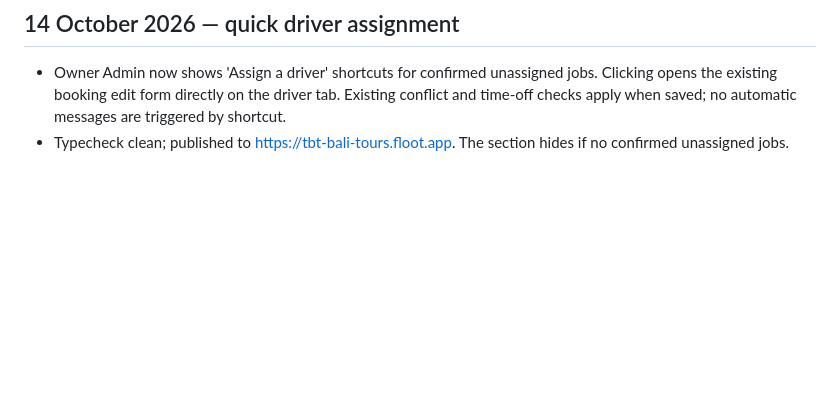
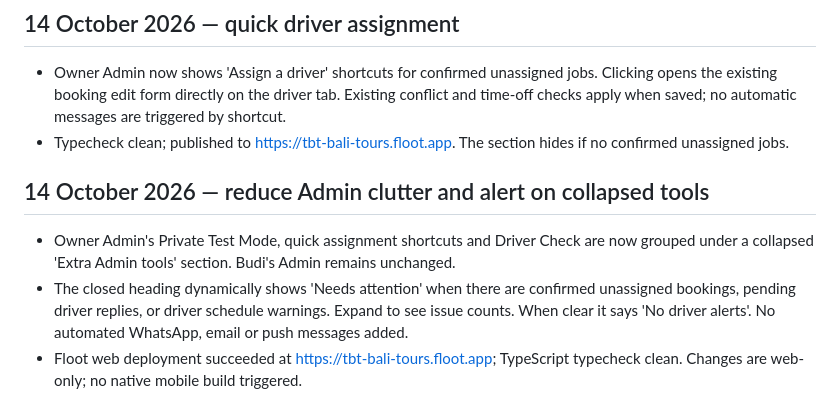
Before and after one commit to tonytina1-cmyk/tonytina1-cmyk.github.io, a Markdown page: TBT_PROJECT_HANDOVER.md, the part around the change. Drawn GitHub-style; blank space fills up the shorter version.

Commit message:
docs: track compact admin tools with attention alerts

```diff
--- a/TBT_PROJECT_HANDOVER.md
+++ b/TBT_PROJECT_HANDOVER.md
@@ -52,3 +52,8 @@ A connected customer app and separate internal admin workflow have been worked o
 ## 14 October 2026 — quick driver assignment
 - Owner Admin now shows 'Assign a driver' shortcuts for confirmed unassigned jobs. Clicking opens the existing booking edit form directly on the driver tab. Existing conflict and time-off checks apply when saved; no automatic messages are triggered by shortcut.
 - Typecheck clean; published to https://tbt-bali-tours.floot.app. The section hides if no confirmed unassigned jobs.
+
+## 14 October 2026 — reduce Admin clutter and alert on collapsed tools
+- Owner Admin's Private Test Mode, quick assignment shortcuts and Driver Check are now grouped under a collapsed 'Extra Admin tools' section. Budi's Admin remains unchanged.
+- The closed heading dynamically shows 'Needs attention' when there are confirmed unassigned bookings, pending driver replies, or driver schedule warnings. Expand to see issue counts. When clear it says 'No driver alerts'. No automated WhatsApp, email or push messages added.
+- Floot web deployment succeeded at https://tbt-bali-tours.floot.app; TypeScript typecheck clean. Changes are web-only; no native mobile build triggered.
```
